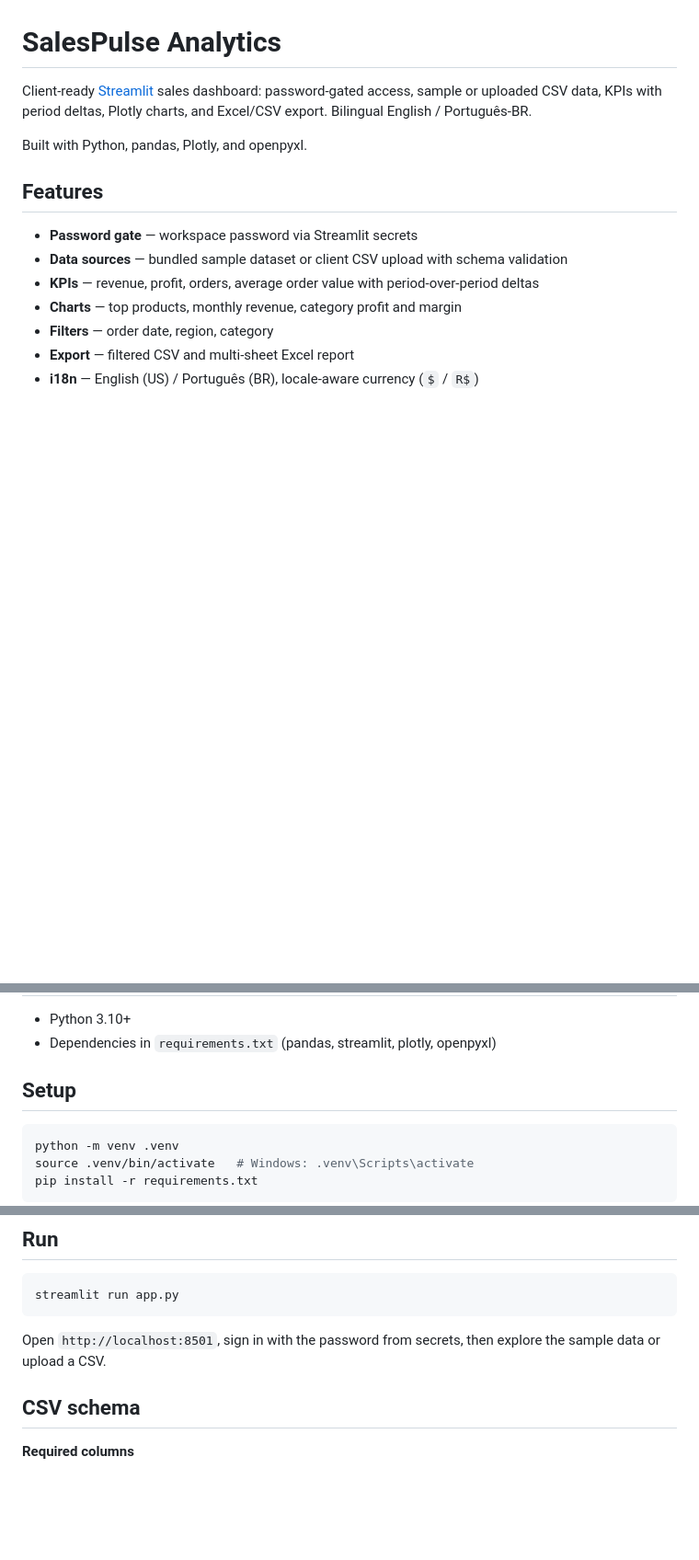
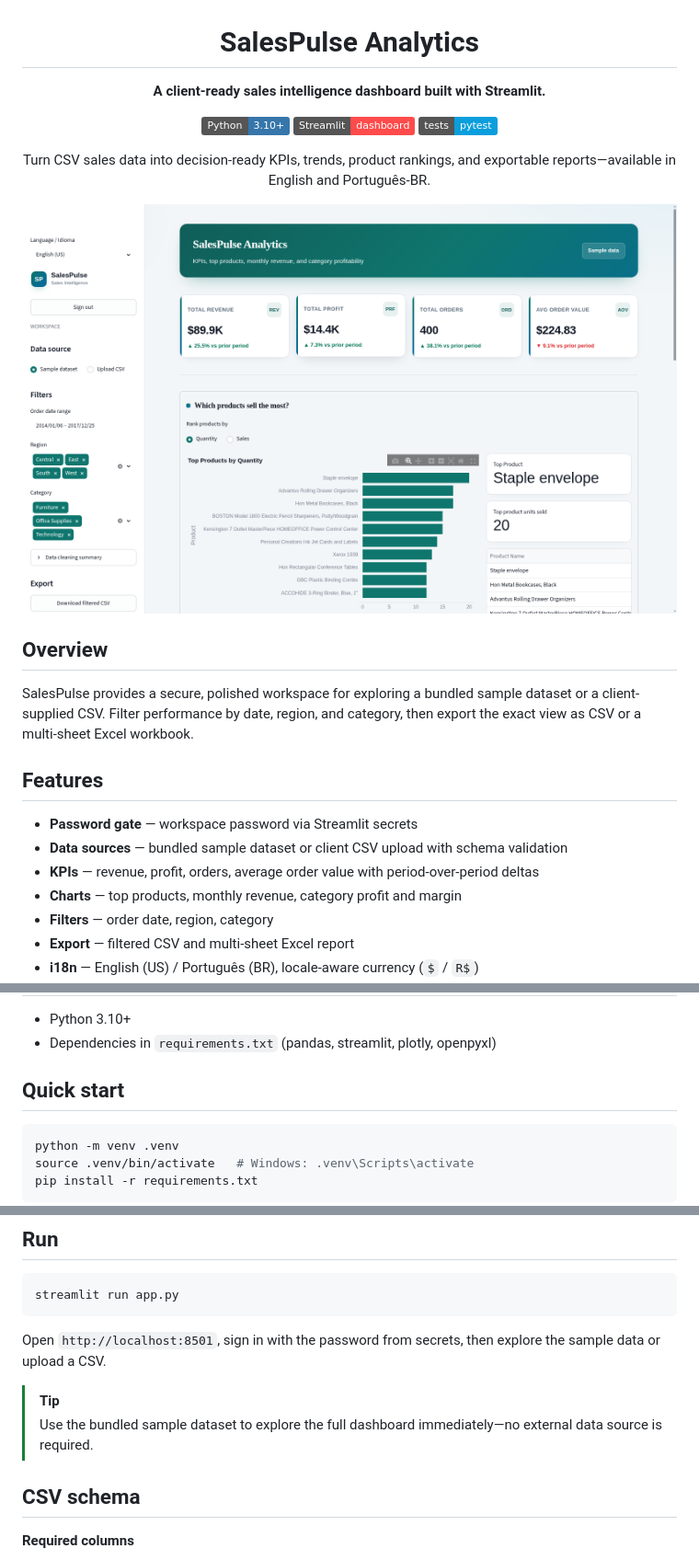
Before and after one commit to fsoaz/sales-analysis-dashboard, a Markdown page: README.md, 3 parts joined by grey strips. Shown at 92% size. Drawn GitHub-style; pictures changed too: docs/assets/salespulse-dashboard.png (added); badges without logos; blank space fills up the shorter version.

````diff
--- a/README.md
+++ b/README.md
@@ -1,8 +3,20 @@
 # SalesPulse Analytics
 
-Client-ready [Streamlit](https://streamlit.io/) sales dashboard: password-gated access, sample or uploaded CSV data, KPIs with period deltas, Plotly charts, and Excel/CSV export. Bilingual English / Português-BR.
+**A client-ready sales intelligence dashboard built with Streamlit.**
 
-Built with Python, pandas, Plotly, and openpyxl.
+[![Python](https://img.shields.io/badge/Python-3.10%2B-3776AB?logo=python&logoColor=white)](https://www.python.org/)
+[![Streamlit](https://img.shields.io/badge/Streamlit-dashboard-FF4B4B?logo=streamlit&logoColor=white)](https://streamlit.io/)
+[![Tests](https://img.shields.io/badge/tests-pytest-0A9EDC?logo=pytest&logoColor=white)](#development)
+
+Turn CSV sales data into decision-ready KPIs, trends, product rankings, and exportable reports—available in English and Português-BR.
+
+</div>
+
+![SalesPulse Analytics dashboard](docs/assets/salespulse-dashboard.png)
+
+## Overview
+
+SalesPulse provides a secure, polished workspace for exploring a bundled sample dataset or a client-supplied CSV. Filter performance by date, region, and category, then export the exact view as CSV or a multi-sheet Excel workbook.
 
 ## Features
 
@@ -19,7 +33,7 @@ Built with Python, pandas, Plotly, and openpyxl.
 - Python 3.10+
 - Dependencies in `requirements.txt` (pandas, streamlit, plotly, openpyxl)
 
-## Setup
+## Quick start
 
 ```bash
 python -m venv .venv
@@ -41,6 +55,9 @@ streamlit run app.py
 ```
 
 Open `http://localhost:8501`, sign in with the password from secrets, then explore the sample data or upload a CSV.
+
+> [!TIP]
+> Use the bundled sample dataset to explore the full dashboard immediately—no external data source is required.
 
 ## CSV schema
 
````
Also changed, not shown: other parts of README.md (+2 -0 lines).
